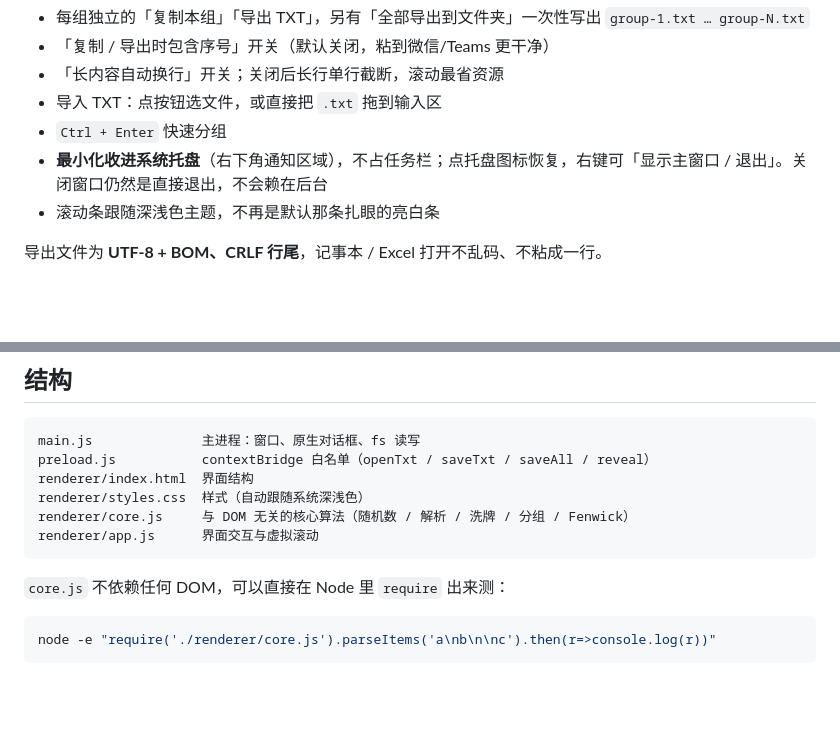
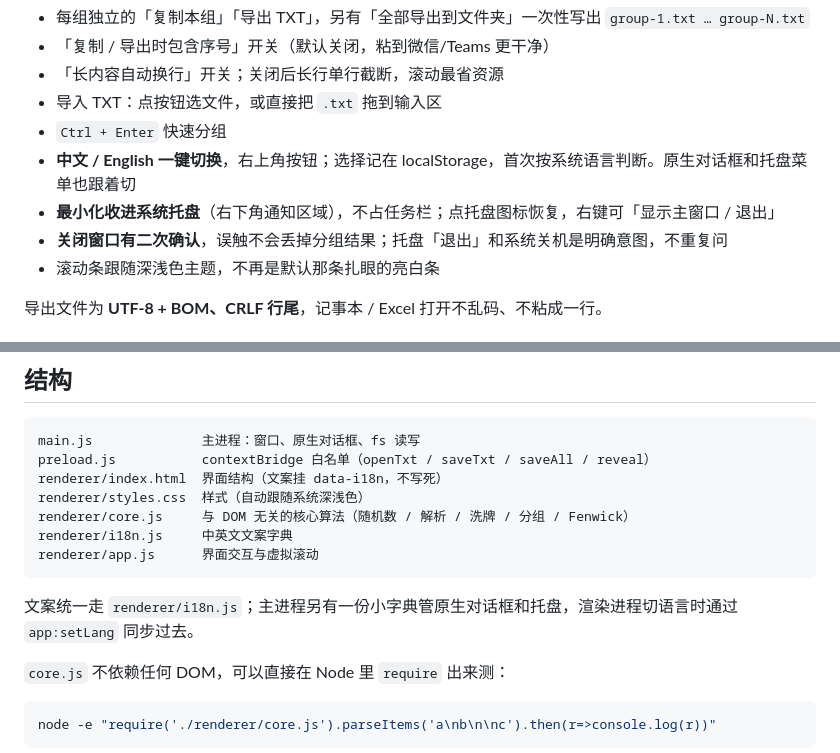
Before and after one commit to Steven8427/GroupShuffle, a Markdown page: README.md, 2 parts joined by grey strips. Rendered like a GitHub page; blank space fills up the shorter version.

Commit message:
docs: note language switch and close confirmation
Co-Authored-By: Claude Opus 5 <noreply@anthropic.com>

````diff
--- a/README.md
+++ b/README.md
@@ -34,7 +34,9 @@ npm run dist
 - 「长内容自动换行」开关；关闭后长行单行截断，滚动最省资源
 - 导入 TXT：点按钮选文件，或直接把 `.txt` 拖到输入区
 - `Ctrl + Enter` 快速分组
-- **最小化收进系统托盘**（右下角通知区域），不占任务栏；点托盘图标恢复，右键可「显示主窗口 / 退出」。关闭窗口仍然是直接退出，不会赖在后台
+- **中文 / English 一键切换**，右上角按钮；选择记在 localStorage，首次按系统语言判断。原生对话框和托盘菜单也跟着切
+- **最小化收进系统托盘**（右下角通知区域），不占任务栏；点托盘图标恢复，右键可「显示主窗口 / 退出」
+- **关闭窗口有二次确认**，误触不会丢掉分组结果；托盘「退出」和系统关机是明确意图，不重复问
 - 滚动条跟随深浅色主题，不再是默认那条扎眼的亮白条
 
 导出文件为 **UTF-8 + BOM、CRLF 行尾**，记事本 / Excel 打开不乱码、不粘成一行。
@@ -83,11 +85,14 @@ node -e "const a=[];for(let i=0;i<100000;i++)a.push('residential.wealthproxies.c
 ```
 main.js              主进程：窗口、原生对话框、fs 读写
 preload.js           contextBridge 白名单（openTxt / saveTxt / saveAll / reveal）
-renderer/index.html  界面结构
+renderer/index.html  界面结构（文案挂 data-i18n，不写死）
 renderer/styles.css  样式（自动跟随系统深浅色）
 renderer/core.js     与 DOM 无关的核心算法（随机数 / 解析 / 洗牌 / 分组 / Fenwick）
+renderer/i18n.js     中英文文案字典
 renderer/app.js      界面交互与虚拟滚动
 ```
+
+文案统一走 `renderer/i18n.js`；主进程另有一份小字典管原生对话框和托盘，渲染进程切语言时通过 `app:setLang` 同步过去。
 
 `core.js` 不依赖任何 DOM，可以直接在 Node 里 `require` 出来测：
 
````
